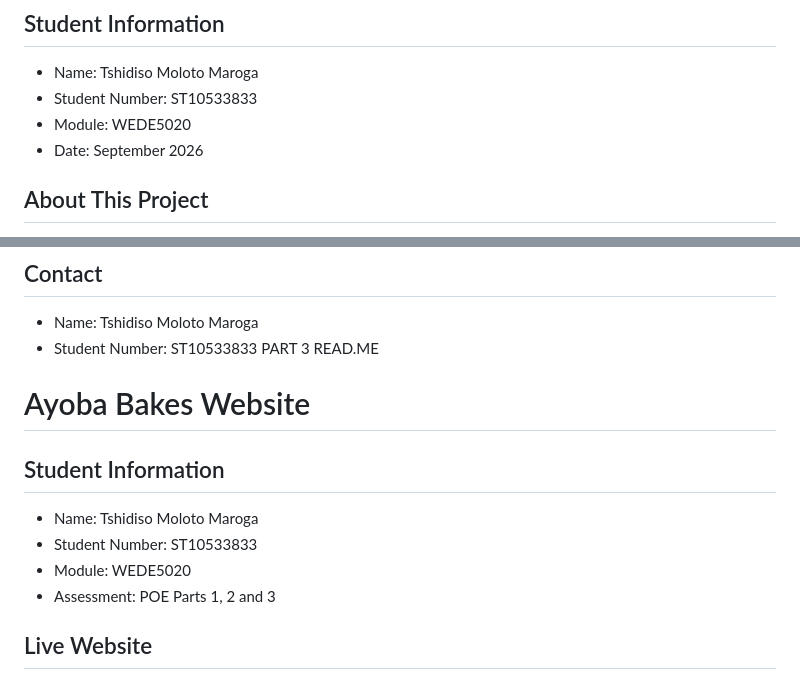
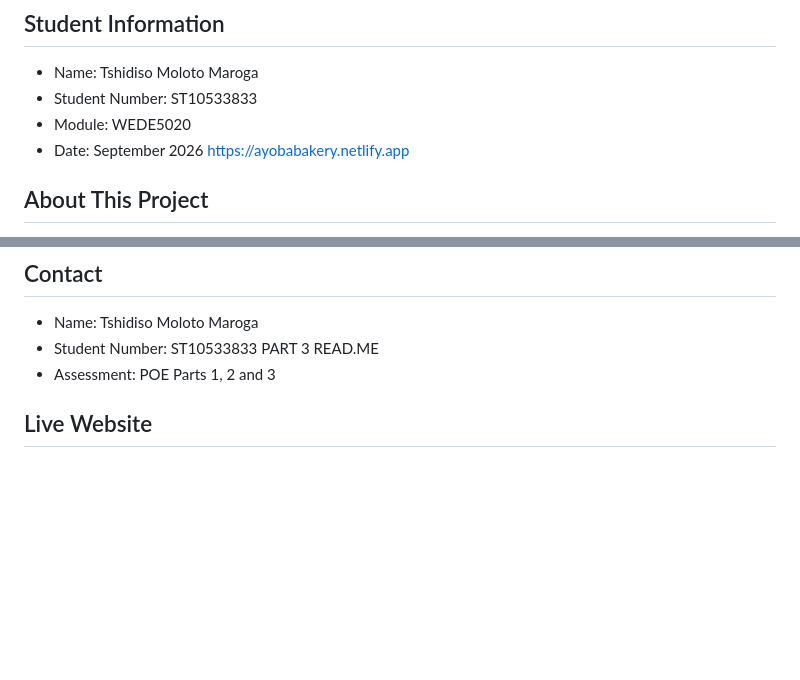
Before and after one commit to tshidisot213-wq/ST10533833-WEDE5020, a Markdown page: README.md, 2 parts joined by grey strips. Rendered like a GitHub page; blank space fills up the shorter version.

```diff
--- a/README.md
+++ b/README.md
@@ -7,7 +7,7 @@ SITEMAP
 - Student Number: ST10533833
 - Module: WEDE5020
 - Date: September 2026
-
+https://ayobabakery.netlify.app
 ## About This Project
 Ayoba Bakes is a 5-page website for a family bakery in Polokwane, Limpopo. The site shows the shop, the products, and contact details for two locations.
 
@@ -86,12 +86,6 @@ Mozilla Developer Network. (2026). Responsive Design. https://developer.mozilla.
 - Name: Tshidiso Moloto Maroga
 - Student Number: ST10533833
 PART 3 READ.ME
-# Ayoba Bakes Website
-
-## Student Information
-- Name: Tshidiso Moloto Maroga
-- Student Number: ST10533833
-- Module: WEDE5020
 - Assessment: POE Parts 1, 2 and 3
 
 ## Live Website
```
